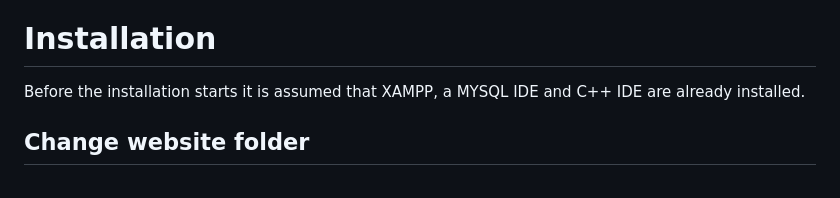
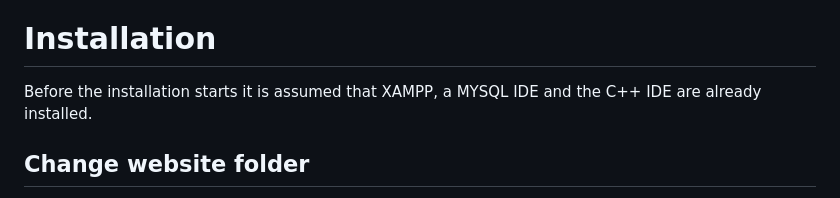
Before and after one commit to kasper201/DAB2, a Markdown page: README.md, the part around the change. Rendered like a GitHub page.

```diff
--- a/README.md
+++ b/README.md
@@ -20,7 +20,7 @@ To pull data from existing databases one can use the program of which the code i
 
 # Installation
 
-Before the installation starts it is assumed that XAMPP, a MYSQL IDE and C++ IDE are already installed.
+Before the installation starts it is assumed that XAMPP, a MYSQL IDE and the C++ IDE are already installed.
 
 ## Change website folder
 
```
